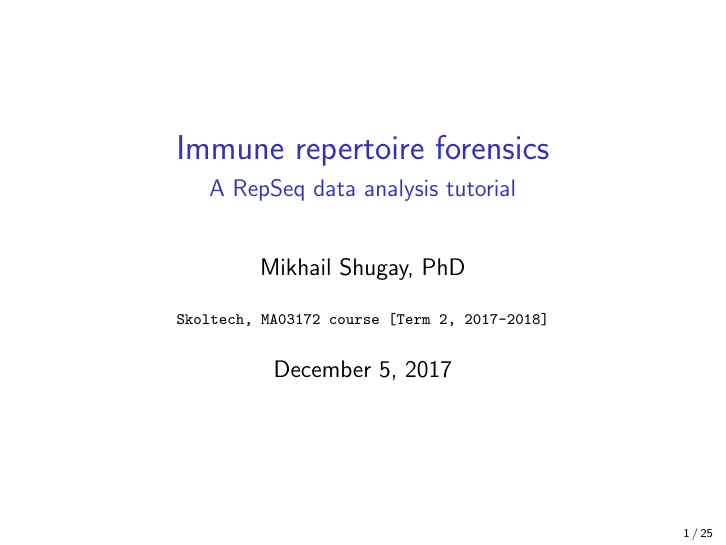
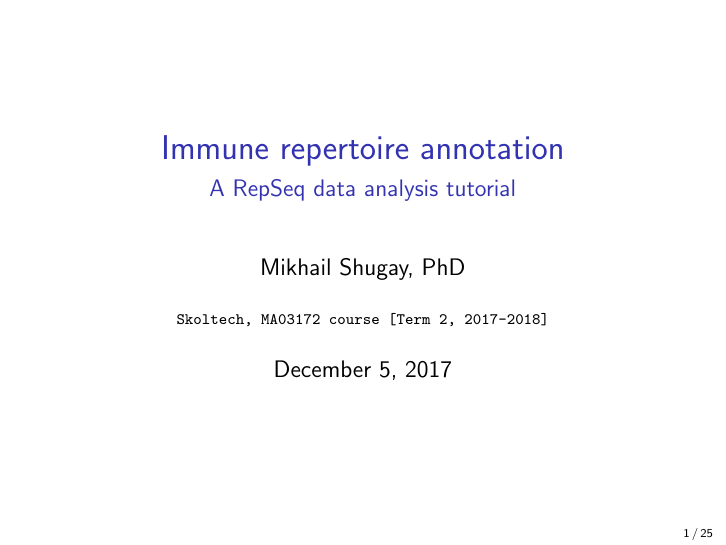
Before and after one commit to antigenomics/repseq-annotation-tutorial, LaTeX slides (slides/slides.tex): page 1 of 29. Compiled offline with pdfLaTeX.

Commit message:
slides upd

```diff
--- a/slides/slides.tex
+++ b/slides/slides.tex
@@ -21,7 +21,7 @@
   }
 
 \author{Mikhail Shugay, PhD}
-\title{Immune repertoire forensics}
+\title{Immune repertoire annotation}
 \subtitle{A RepSeq data analysis tutorial}
 \institute[Skoltech]{\texttt {Skoltech, MA03172 course [Term 2, 2017-2018]}}
 \date{December 5, 2017}
```
Also changed, not shown: slides/slides.pdf.
